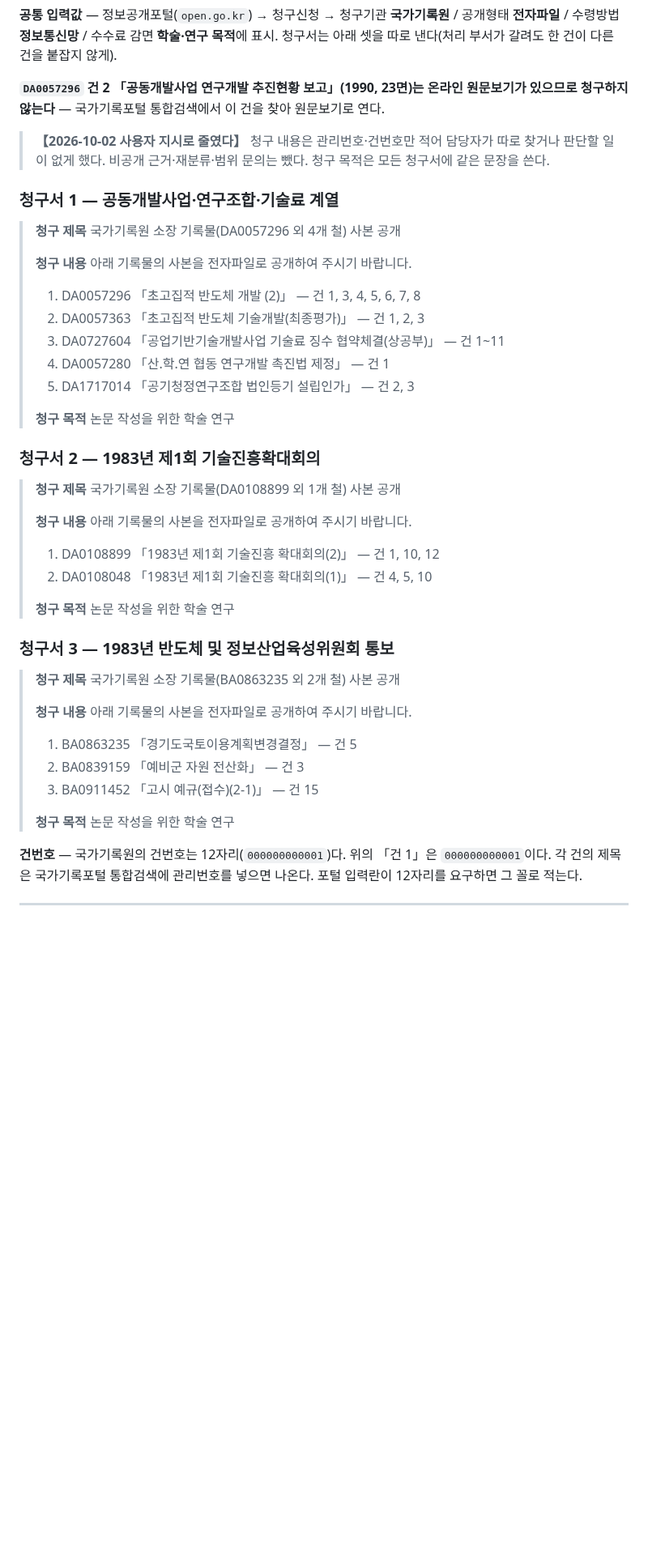
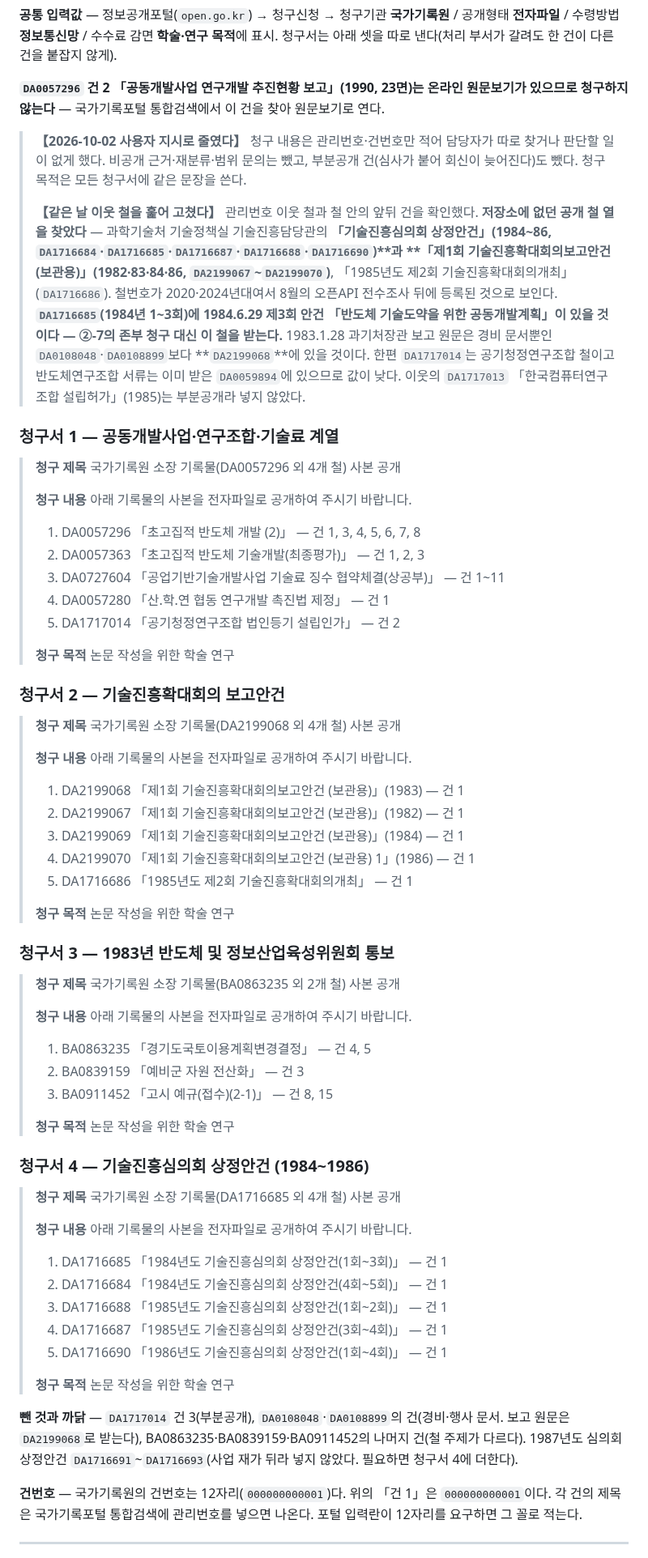
Before and after one commit to dms8588478-droid/thesis-1980s-korea-electronics, a Markdown page: docs/04_information_disclosure_requests.md, the part around one of its changes. Shown at 81% size. Drawn GitHub-style; blank space fills up the shorter version.

Commit message:
이웃 철을 훑어 기술진흥심의회 상정안건(1984~86)과 기술진흥확대회의 보고안건(보관용)을 찾고 청구서를 넷으로 고쳤다
- DA1716685 「1984년도 기술진흥심의회 상정안건(1회~3회)」(공개)에 1984.6.29 제3회 안건이 있을 것이다 — ②-7 존부 청구 대신 받는다
- 1983.1.28 보고 원문은 DA2199068(보관용)로 받고 경비 문서 철의 건은 뺐다
- DA1717014 건 3을 뺐고(사용자 지시), BA 철은 통보 바로 앞 건(회의소집, 국무총리 지시사항)을 더했다

Co-Authored-By: Claude Opus 5.5 <noreply@anthropic.com>

```diff
--- a/docs/04_information_disclosure_requests.md
+++ b/docs/04_information_disclosure_requests.md
@@ -1013,7 +1015,9 @@ STEPI는 이 두 보고서의 발행처이므로 **연구에 쓰인 원자료의
 
 **`DA0057296` 건 2 「공동개발사업 연구개발 추진현황 보고」(1990, 23면)는 온라인 원문보기가 있으므로 청구하지 않는다** — 국가기록포털 통합검색에서 이 건을 찾아 원문보기로 연다.
 
-> **【2026-10-02 사용자 지시로 줄였다】** 청구 내용은 관리번호·건번호만 적어 담당자가 따로 찾거나 판단할 일이 없게 했다. 비공개 근거·재분류·범위 문의는 뺐다. 청구 목적은 모든 청구서에 같은 문장을 쓴다.
+> **【2026-10-02 사용자 지시로 줄였다】** 청구 내용은 관리번호·건번호만 적어 담당자가 따로 찾거나 판단할 일이 없게 했다. 비공개 근거·재분류·범위 문의는 뺐고, 부분공개 건(심사가 붙어 회신이 늦어진다)도 뺐다. 청구 목적은 모든 청구서에 같은 문장을 쓴다.
+>
+> **【같은 날 이웃 철을 훑어 고쳤다】** 관리번호 이웃 철과 철 안의 앞뒤 건을 확인했다. **저장소에 없던 공개 철 열을 찾았다** — 과학기술처 기술정책실 기술진흥담당관의 **「기술진흥심의회 상정안건」(1984~86, `DA1716684`·`DA1716685`·`DA1716687`·`DA1716688`·`DA1716690`)**과 **「제1회 기술진흥확대회의보고안건(보관용)」(1982·83·84·86, `DA2199067`~`DA2199070`)**, 「1985년도 제2회 기술진흥확대회의개최」(`DA1716686`). 철번호가 2020·2024년대여서 8월의 오픈API 전수조사 뒤에 등록된 것으로 보인다. **`DA1716685`(1984년 1~3회)에 1984.6.29 제3회 안건 「반도체 기술도약을 위한 공동개발계획」이 있을 것이다 — ②-7의 존부 청구 대신 이 철을 받는다.** 1983.1.28 과기처장관 보고 원문은 경비 문서뿐인 `DA0108048`·`DA0108899`보다 **`DA2199068`**에 있을 것이다. 한편 `DA1717014`는 공기청정연구조합 철이고 반도체연구조합 서류는 이미 받은 `DA0059894`에 있으므로 값이 낮다. 이웃의 `DA1717013` 「한국컴퓨터연구조합 설립허가」(1985)는 부분공개라 넣지 않았다.
 
 ### 청구서 1 — 공동개발사업·연구조합·기술료 계열
 
@@ -1024,17 +1028,20 @@ STEPI는 이 두 보고서의 발행처이므로 **연구에 쓰인 원자료의
 > 2. DA0057363 「초고집적 반도체 기술개발(최종평가)」 — 건 1, 2, 3
 > 3. DA0727604 「공업기반기술개발사업 기술료 징수 협약체결(상공부)」 — 건 1~11
 > 4. DA0057280 「산.학.연 협동 연구개발 촉진법 제정」 — 건 1
-> 5. DA1717014 「공기청정연구조합 법인등기 설립인가」 — 건 2, 3
+> 5. DA1717014 「공기청정연구조합 법인등기 설립인가」 — 건 2
 >
 > **청구 목적** 논문 작성을 위한 학술 연구
 
-### 청구서 2 — 1983년 제1회 기술진흥확대회의
+### 청구서 2 — 기술진흥확대회의 보고안건
 
-> **청구 제목** 국가기록원 소장 기록물(DA0108899 외 1개 철) 사본 공개
+> **청구 제목** 국가기록원 소장 기록물(DA2199068 외 4개 철) 사본 공개
 >
 > **청구 내용** 아래 기록물의 사본을 전자파일로 공개하여 주시기 바랍니다.
-> 1. DA0108899 「1983년 제1회 기술진흥 확대회의(2)」 — 건 1, 10, 12
-> 2. DA0108048 「1983년 제1회 기술진흥 확대회의(1)」 — 건 4, 5, 10
+> 1. DA2199068 「제1회 기술진흥확대회의보고안건 (보관용)」(1983) — 건 1
+> 2. DA2199067 「제1회 기술진흥확대회의보고안건 (보관용)」(1982) — 건 1
+> 3. DA2199069 「제1회 기술진흥확대회의보고안건 (보관용)」(1984) — 건 1
+> 4. DA2199070 「제1회 기술진흥확대회의보고안건 (보관용) 1」(1986) — 건 1
+> 5. DA1716686 「1985년도 제2회 기술진흥확대회의개최」 — 건 1
 >
 > **청구 목적** 논문 작성을 위한 학술 연구
 
@@ -1043,11 +1050,26 @@ STEPI는 이 두 보고서의 발행처이므로 **연구에 쓰인 원자료의
 > **청구 제목** 국가기록원 소장 기록물(BA0863235 외 2개 철) 사본 공개
 >
 > **청구 내용** 아래 기록물의 사본을 전자파일로 공개하여 주시기 바랍니다.
-> 1. BA0863235 「경기도국토이용계획변경결정」 — 건 5
+> 1. BA0863235 「경기도국토이용계획변경결정」 — 건 4, 5
 > 2. BA0839159 「예비군 자원 전산화」 — 건 3
-> 3. BA0911452 「고시 예규(접수)(2-1)」 — 건 15
+> 3. BA0911452 「고시 예규(접수)(2-1)」 — 건 8, 15
 >
 > **청구 목적** 논문 작성을 위한 학술 연구
+
+### 청구서 4 — 기술진흥심의회 상정안건 (1984~1986)
+
+> **청구 제목** 국가기록원 소장 기록물(DA1716685 외 4개 철) 사본 공개
+>
+> **청구 내용** 아래 기록물의 사본을 전자파일로 공개하여 주시기 바랍니다.
+> 1. DA1716685 「1984년도 기술진흥심의회 상정안건(1회~3회)」 — 건 1
+> 2. DA1716684 「1984년도 기술진흥심의회 상정안건(4회~5회)」 — 건 1
+> 3. DA1716688 「1985년도 기술진흥심의회 상정안건(1회~2회)」 — 건 1
+> 4. DA1716687 「1985년도 기술진흥심의회 상정안건(3회~4회)」 — 건 1
+> 5. DA1716690 「1986년도 기술진흥심의회 상정안건(1회~4회)」 — 건 1
+>
+> **청구 목적** 논문 작성을 위한 학술 연구
+
+**뺀 것과 까닭** — `DA1717014` 건 3(부분공개), `DA0108048`·`DA0108899`의 건(경비·행사 문서. 보고 원문은 `DA2199068`로 받는다), BA0863235·BA0839159·BA0911452의 나머지 건(철 주제가 다르다). 1987년도 심의회 상정안건 `DA1716691`~`DA1716693`(사업 재가 뒤라 넣지 않았다. 필요하면 청구서 4에 더한다).
 
 **건번호** — 국가기록원의 건번호는 12자리(`000000000001`)다. 위의 「건 1」은 `000000000001`이다. 각 건의 제목은 국가기록포털 통합검색에 관리번호를 넣으면 나온다. 포털 입력란이 12자리를 요구하면 그 꼴로 적는다.
 
```
Also changed, not shown: other parts of docs/04_information_disclosure_requests.md (+2 -0 lines), docs/05_handoff.md (+2 -2 lines), docs/10_copy_request_list.md (+2 -0 lines).
